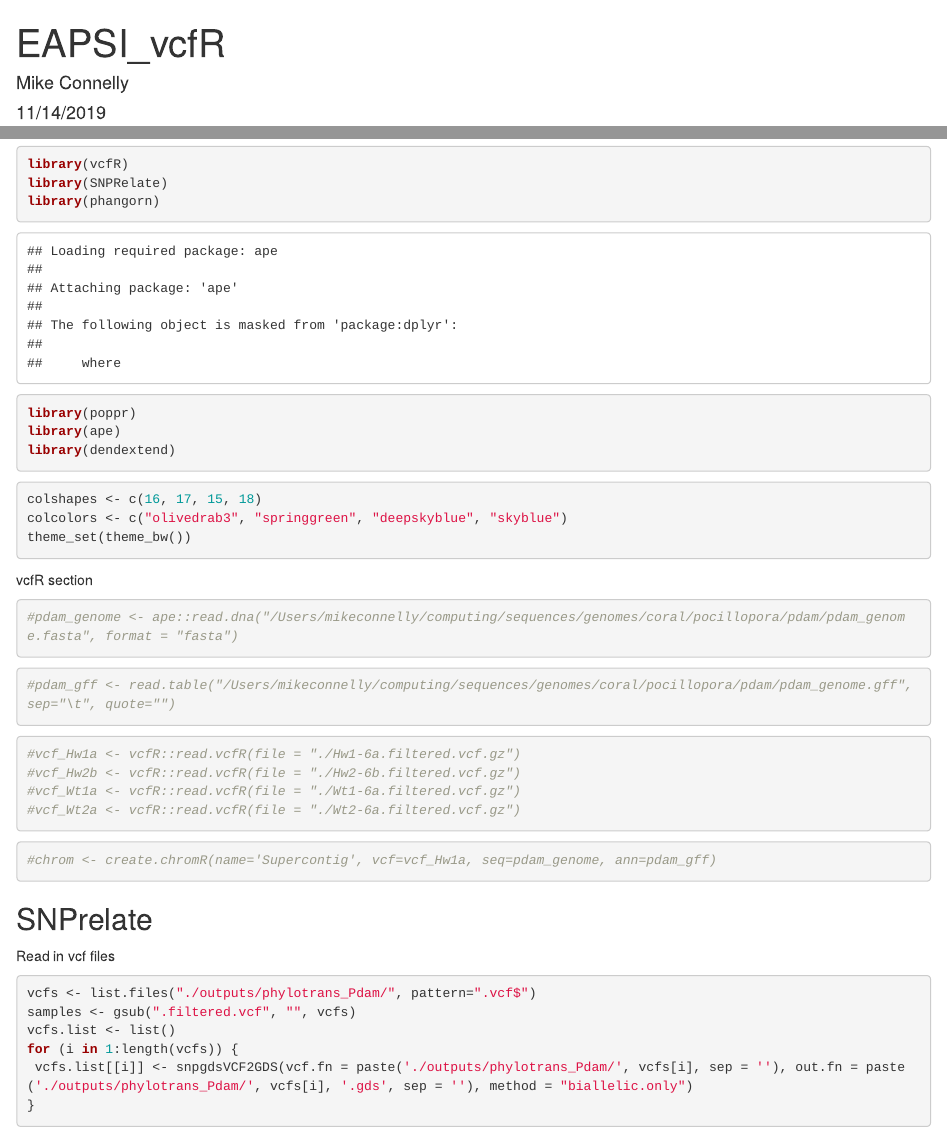
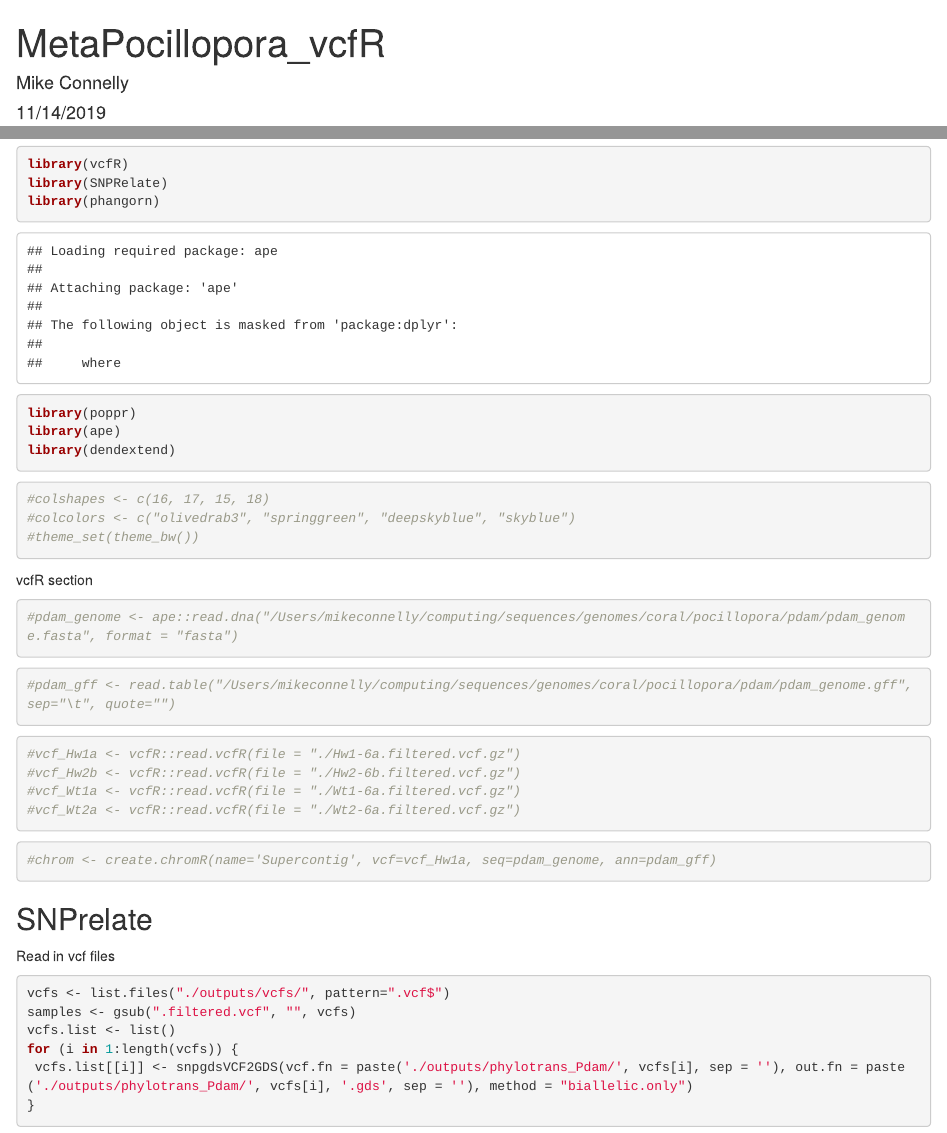
Before and after one commit to michaeltconnelly/MetaPocillopora, an R Markdown document (Rmd/vcfR.Rmd): the page in a window 1100 px wide, from its top, and a second part further down, joined at a grey line. Rendered offline with R 4.5, knitr and Pandoc, with nearby package versions; some code elsewhere in the file could not run offline.

Commit message:
more changes...

````diff
--- a/Rmd/vcfR.Rmd
+++ b/Rmd/vcfR.Rmd
@@ -1,5 +1,5 @@
 ---
-title: "EAPSI_vcfR"
+title: "MetaPocillopora_vcfR"
 author: "Mike Connelly"
 date: "11/14/2019"
 output: html_document
@@ -7,7 +7,7 @@ output: html_document
 
 ```{r setup, include=FALSE}
 knitr::opts_chunk$set(echo = TRUE)
-knitr::opts_knit$set(root.dir = "/Users/mikeconnelly/computing/projects/EAPSI_Pocillopora_AxH/")
+knitr::opts_knit$set(root.dir = "/Users/mikeconnelly/computing/projects/pocillopora_meta/")
 ```
 ```{r}
 library(tidyverse)
@@ -19,9 +19,9 @@ library(ape)
 library(dendextend)
 ```
 ```{r}
-colshapes <- c(16, 17, 15, 18)
-colcolors <- c("olivedrab3", "springgreen", "deepskyblue", "skyblue")
-theme_set(theme_bw())
+#colshapes <- c(16, 17, 15, 18)
+#colcolors <- c("olivedrab3", "springgreen", "deepskyblue", "skyblue")
+#theme_set(theme_bw())
 ```
 
 vcfR section
@@ -44,7 +44,7 @@ vcfR section
 ## SNPrelate
 Read in vcf files
 ```{r}
-vcfs <- list.files("./outputs/phylotrans_Pdam/", pattern=".vcf$")
+vcfs <- list.files("./outputs/vcfs/", pattern=".vcf$")
 samples <- gsub(".filtered.vcf", "", vcfs)
 vcfs.list <- list()
 for (i in 1:length(vcfs)) {
````
Also changed, not shown: 2 other files.
